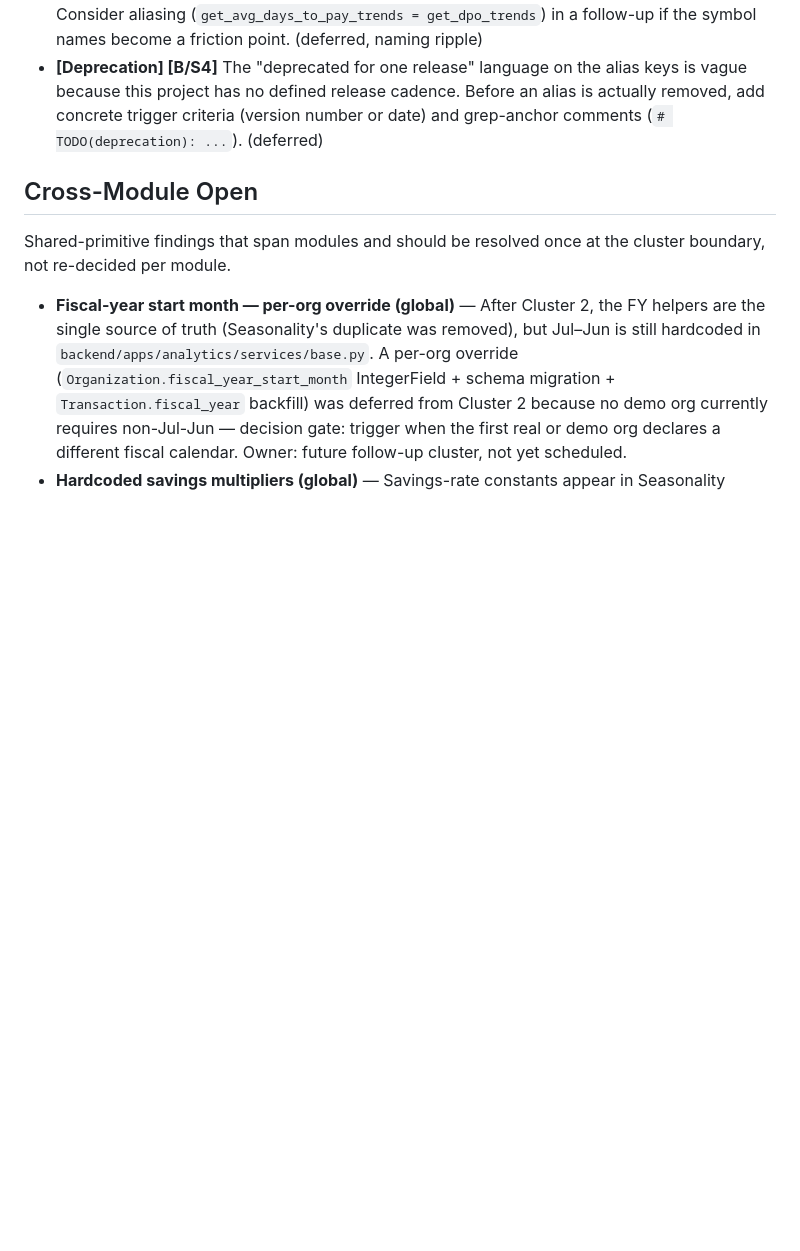
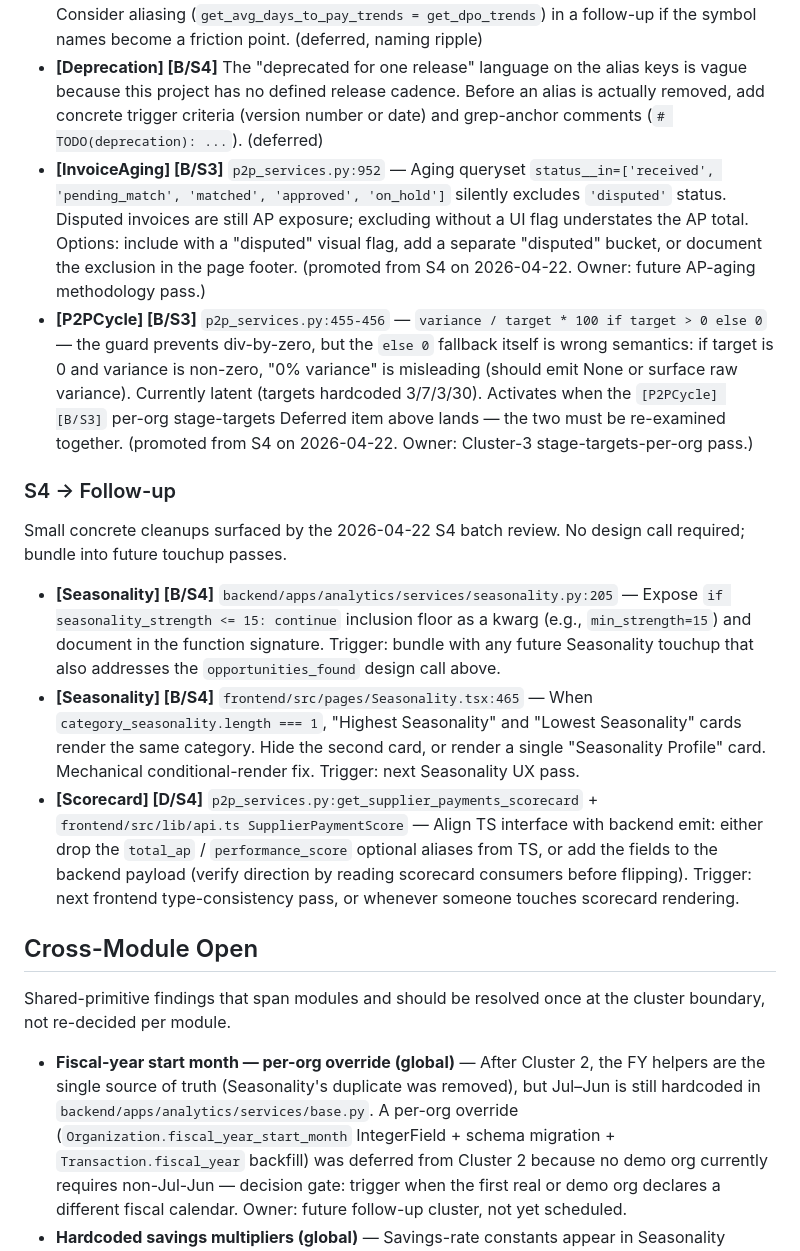
Before and after one commit to DefoxxAnalytics/versatex-saas, a Markdown page: docs/ACCURACY_AUDIT.md, the part around one of its changes. GitHub-like rendering; blank space fills up the shorter version.

```diff
--- a/docs/ACCURACY_AUDIT.md
+++ b/docs/ACCURACY_AUDIT.md
@@ -212,6 +213,16 @@ Class-B / Class-C items the user has chosen not to address in the current pass.
 - **[SupplierPayments] [B/S3]** `p2p_services.py:1525` — Reliability score uses `abs(avg_days_to_pay - 30) * 2` as the days-to-pay term, treating 30-day cycles as ideal. Not payment-terms-aware (ignores per-supplier `payment_terms_days`). (deferred)
 - **[Naming] [B/S4]** Python method `get_dpo_trends`, Django URL name `'dpo-trends'`, React hook `useDPOTrends`, TypeScript interface `DPOTrend`, API client `getDPOTrends`. URL *path* is preserved for caller stability; the Python + TS symbols are also kept to avoid a wide-ripple rename. Consider aliasing (`get_avg_days_to_pay_trends = get_dpo_trends`) in a follow-up if the symbol names become a friction point. (deferred, naming ripple)
 - **[Deprecation] [B/S4]** The "deprecated for one release" language on the alias keys is vague because this project has no defined release cadence. Before an alias is actually removed, add concrete trigger criteria (version number or date) and grep-anchor comments (`# TODO(deprecation): ...`). (deferred)
+- **[InvoiceAging] [B/S3]** `p2p_services.py:952` — Aging queryset `status__in=['received', 'pending_match', 'matched', 'approved', 'on_hold']` silently excludes `'disputed'` status. Disputed invoices are still AP exposure; excluding without a UI flag understates the AP total. Options: include with a "disputed" visual flag, add a separate "disputed" bucket, or document the exclusion in the page footer. (promoted from S4 on 2026-04-22. Owner: future AP-aging methodology pass.)
+- **[P2PCycle] [B/S3]** `p2p_services.py:455-456` — `variance / target * 100 if target > 0 else 0` — the guard prevents div-by-zero, but the `else 0` fallback itself is wrong semantics: if target is 0 and variance is non-zero, "0% variance" is misleading (should emit None or surface raw variance). Currently latent (targets hardcoded 3/7/3/30). Activates when the `[P2PCycle] [B/S3]` per-org stage-targets Deferred item above lands — the two must be re-examined together. (promoted from S4 on 2026-04-22. Owner: Cluster-3 stage-targets-per-org pass.)
+
+### S4 → Follow-up
+
+Small concrete cleanups surfaced by the 2026-04-22 S4 batch review. No design call required; bundle into future touchup passes.
+
+- **[Seasonality] [B/S4]** `backend/apps/analytics/services/seasonality.py:205` — Expose `if seasonality_strength <= 15: continue` inclusion floor as a kwarg (e.g., `min_strength=15`) and document in the function signature. Trigger: bundle with any future Seasonality touchup that also addresses the `opportunities_found` design call above.
+- **[Seasonality] [B/S4]** `frontend/src/pages/Seasonality.tsx:465` — When `category_seasonality.length === 1`, "Highest Seasonality" and "Lowest Seasonality" cards render the same category. Hide the second card, or render a single "Seasonality Profile" card. Mechanical conditional-render fix. Trigger: next Seasonality UX pass.
+- **[Scorecard] [D/S4]** `p2p_services.py:get_supplier_payments_scorecard` + `frontend/src/lib/api.ts SupplierPaymentScore` — Align TS interface with backend emit: either drop the `total_ap` / `performance_score` optional aliases from TS, or add the fields to the backend payload (verify direction by reading scorecard consumers before flipping). Trigger: next frontend type-consistency pass, or whenever someone touches scorecard rendering.
 
 ## Cross-Module Open
 
```
Also changed, not shown: other parts of docs/ACCURACY_AUDIT.md (+8 -12 lines).
